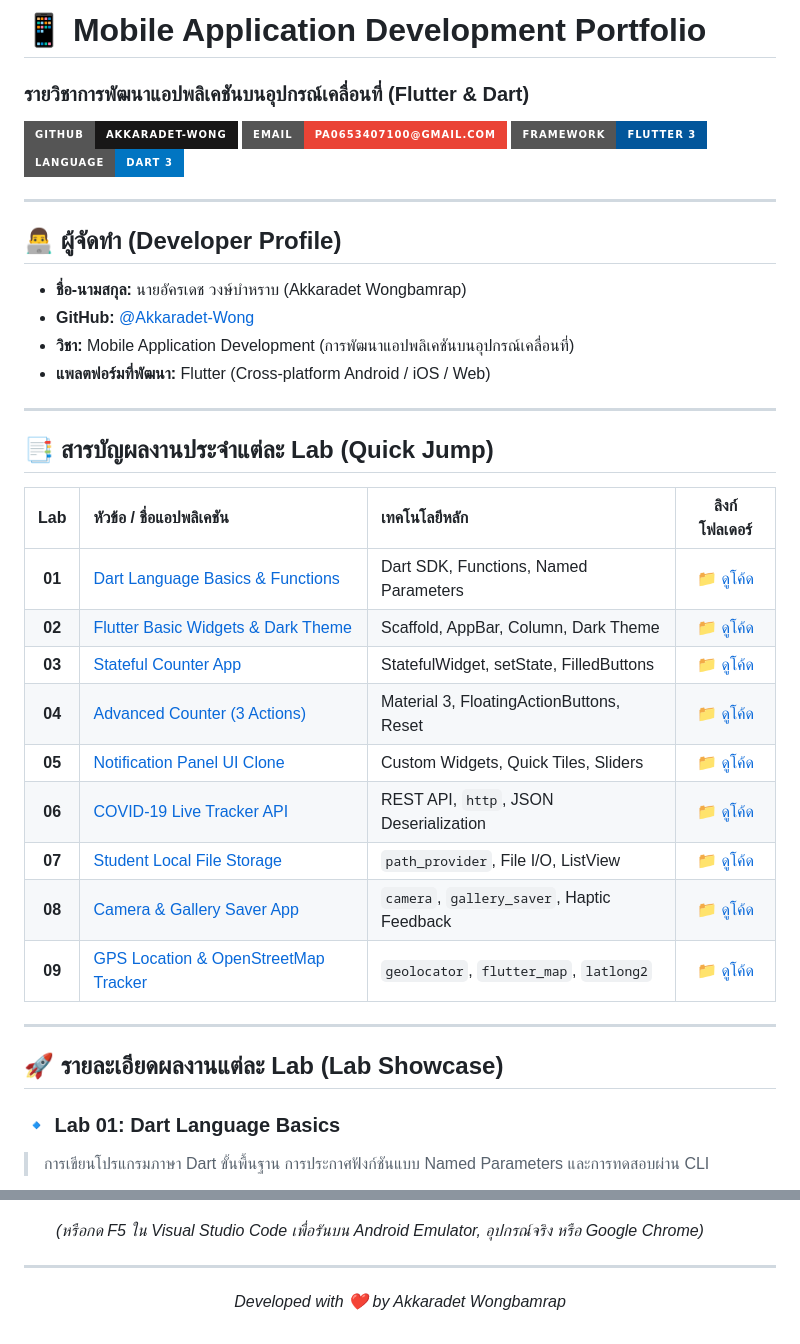
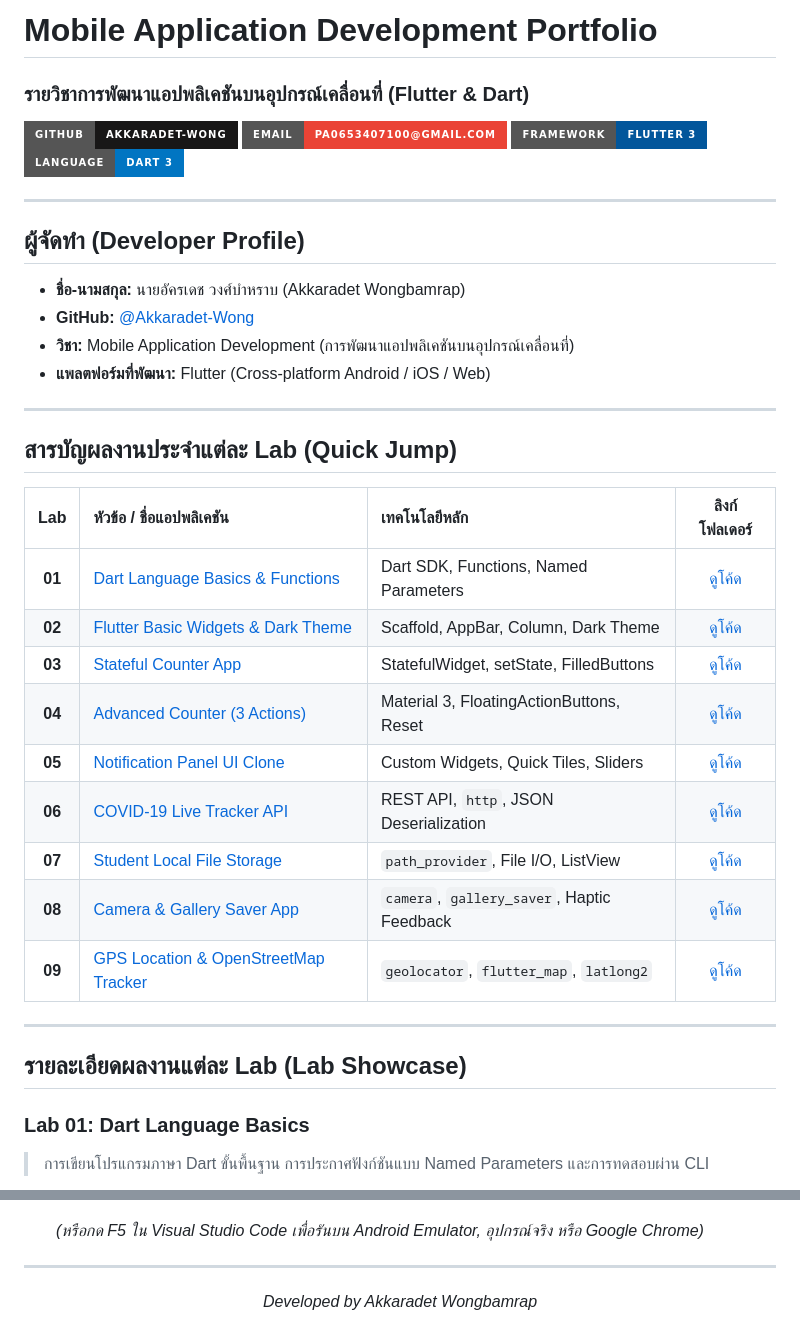
Before and after one commit to Akkaradet-Wong/Mobile-Application-Development, a Markdown page: README.md, 2 parts joined by grey strips. Drawn GitHub-style; badges without logos.

Commit message:
Remove all emojis and stickers from README

```diff
--- a/README.md
+++ b/README.md
@@ -1,4 +1,4 @@
-# 📱 Mobile Application Development Portfolio
+# Mobile Application Development Portfolio
 ### รายวิชาการพัฒนาแอปพลิเคชันบนอุปกรณ์เคลื่อนที่ (Flutter & Dart)
 
 <p align="left">
@@ -10,33 +10,33 @@
 
 ---
 
-## 👨‍💻 ผู้จัดทำ (Developer Profile)
-- **ชื่อ-นามสกุล:** นายอัครเดช วงษ์บำหราบ (Akkaradet Wongbamrap)
+## ผู้จัดทำ (Developer Profile)
+- **ชื่อ-นามสกุล:** นายอัครเดช วงศ์บำหราบ (Akkaradet Wongbamrap)
 - **GitHub:** [@Akkaradet-Wong](https://github.com/Akkaradet-Wong)
 - **วิชา:** Mobile Application Development (การพัฒนาแอปพลิเคชันบนอุปกรณ์เคลื่อนที่)
 - **แพลตฟอร์มที่พัฒนา:** Flutter (Cross-platform Android / iOS / Web)
 
 ---
 
-## 📑 สารบัญผลงานประจำแต่ละ Lab (Quick Jump)
+## สารบัญผลงานประจำแต่ละ Lab (Quick Jump)
 
 | Lab | หัวข้อ / ชื่อแอปพลิเคชัน | เทคโนโลยีหลัก | ลิงก์โฟลเดอร์ |
 | :---: | :--- | :--- | :---: |
-| **01** | [Dart Language Basics & Functions](#-lab-01-dart-language-basics) | Dart SDK, Functions, Named Parameters | [📁 ดูโค้ด](./Lab01_Dart_Basics) |
-| **02** | [Flutter Basic Widgets & Dark Theme](#-lab-02-flutter-basic-widgets--themes) | Scaffold, AppBar, Column, Dark Theme | [📁 ดูโค้ด](./Lab02_Basic_Widgets) |
-| **03** | [Stateful Counter App](#-lab-03-stateful-counter-app) | StatefulWidget, setState, FilledButtons | [📁 ดูโค้ด](./Lab03_Stateful_Counter) |
-| **04** | [Advanced Counter (3 Actions)](#-lab-04-advanced-counter-app) | Material 3, FloatingActionButtons, Reset | [📁 ดูโค้ด](./Lab04_Counter_Advanced) |
-| **05** | [Notification Panel UI Clone](#-lab-05-notification-panel-ui-clone) | Custom Widgets, Quick Tiles, Sliders | [📁 ดูโค้ด](./Lab05_Notification_Panel_Clone) |
-| **06** | [COVID-19 Live Tracker API](#-lab-06-covid-19-live-tracker-api) | REST API, `http`, JSON Deserialization | [📁 ดูโค้ด](./Lab06_Covid19_Tracker_API) |
-| **07** | [Student Local File Storage](#-lab-07-student-record-local-storage) | `path_provider`, File I/O, ListView | [📁 ดูโค้ด](./Lab07_Student_Local_Storage) |
-| **08** | [Camera & Gallery Saver App](#-lab-08-camera--gallery-saver-app) | `camera`, `gallery_saver`, Haptic Feedback | [📁 ดูโค้ด](./Lab08_Camera_and_Gallery) |
-| **09** | [GPS Location & OpenStreetMap Tracker](#-lab-09-gps-location--openstreetmap-tracker) | `geolocator`, `flutter_map`, `latlong2` | [📁 ดูโค้ด](./Lab09_GPS_and_Map) |
+| **01** | [Dart Language Basics & Functions](#lab-01-dart-language-basics) | Dart SDK, Functions, Named Parameters | [ดูโค้ด](./Lab01_Dart_Basics) |
+| **02** | [Flutter Basic Widgets & Dark Theme](#lab-02-flutter-basic-widgets--themes) | Scaffold, AppBar, Column, Dark Theme | [ดูโค้ด](./Lab02_Basic_Widgets) |
+| **03** | [Stateful Counter App](#lab-03-stateful-counter-app) | StatefulWidget, setState, FilledButtons | [ดูโค้ด](./Lab03_Stateful_Counter) |
+| **04** | [Advanced Counter (3 Actions)](#lab-04-advanced-counter-app) | Material 3, FloatingActionButtons, Reset | [ดูโค้ด](./Lab04_Counter_Advanced) |
+| **05** | [Notification Panel UI Clone](#lab-05-notification-panel-ui-clone) | Custom Widgets, Quick Tiles, Sliders | [ดูโค้ด](./Lab05_Notification_Panel_Clone) |
+| **06** | [COVID-19 Live Tracker API](#lab-06-covid-19-live-tracker-api) | REST API, `http`, JSON Deserialization | [ดูโค้ด](./Lab06_Covid19_Tracker_API) |
+| **07** | [Student Local File Storage](#lab-07-student-record-local-storage) | `path_provider`, File I/O, ListView | [ดูโค้ด](./Lab07_Student_Local_Storage) |
+| **08** | [Camera & Gallery Saver App](#lab-08-camera--gallery-saver-app) | `camera`, `gallery_saver`, Haptic Feedback | [ดูโค้ด](./Lab08_Camera_and_Gallery) |
+| **09** | [GPS Location & OpenStreetMap Tracker](#lab-09-gps-location--openstreetmap-tracker) | `geolocator`, `flutter_map`, `latlong2` | [ดูโค้ด](./Lab09_GPS_and_Map) |
 
 ---
 
-## 🚀 รายละเอียดผลงานแต่ละ Lab (Lab Showcase)
+## รายละเอียดผลงานแต่ละ Lab (Lab Showcase)
 
-### 🔹 Lab 01: Dart Language Basics
+### Lab 01: Dart Language Basics
 > การเขียนโปรแกรมภาษา Dart ขั้นพื้นฐาน การประกาศฟังก์ชันแบบ Named Parameters และการทดสอบผ่าน CLI
 
 ![Lab 01 Preview](./assets/screenshots/lab01_dart_basics.png)
@@ -168,5 +168,5 @@
 ---
 
 <p align="center">
-  <i>Developed with ❤️ by Akkaradet Wongbamrap</i>
+  <i>Developed by Akkaradet Wongbamrap</i>
 </p>
```
Also changed, not shown: other parts of README.md (+18 -18 lines).
